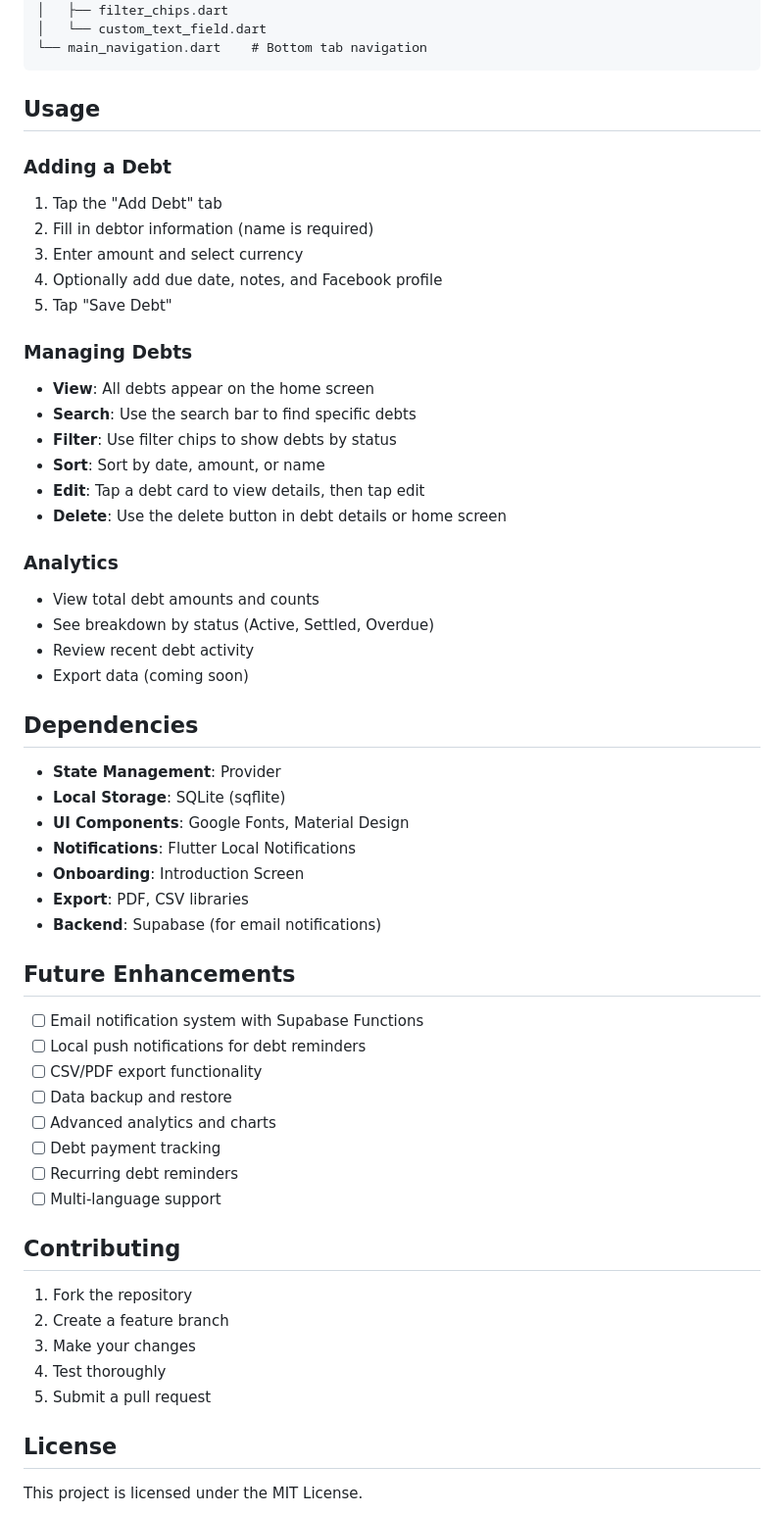
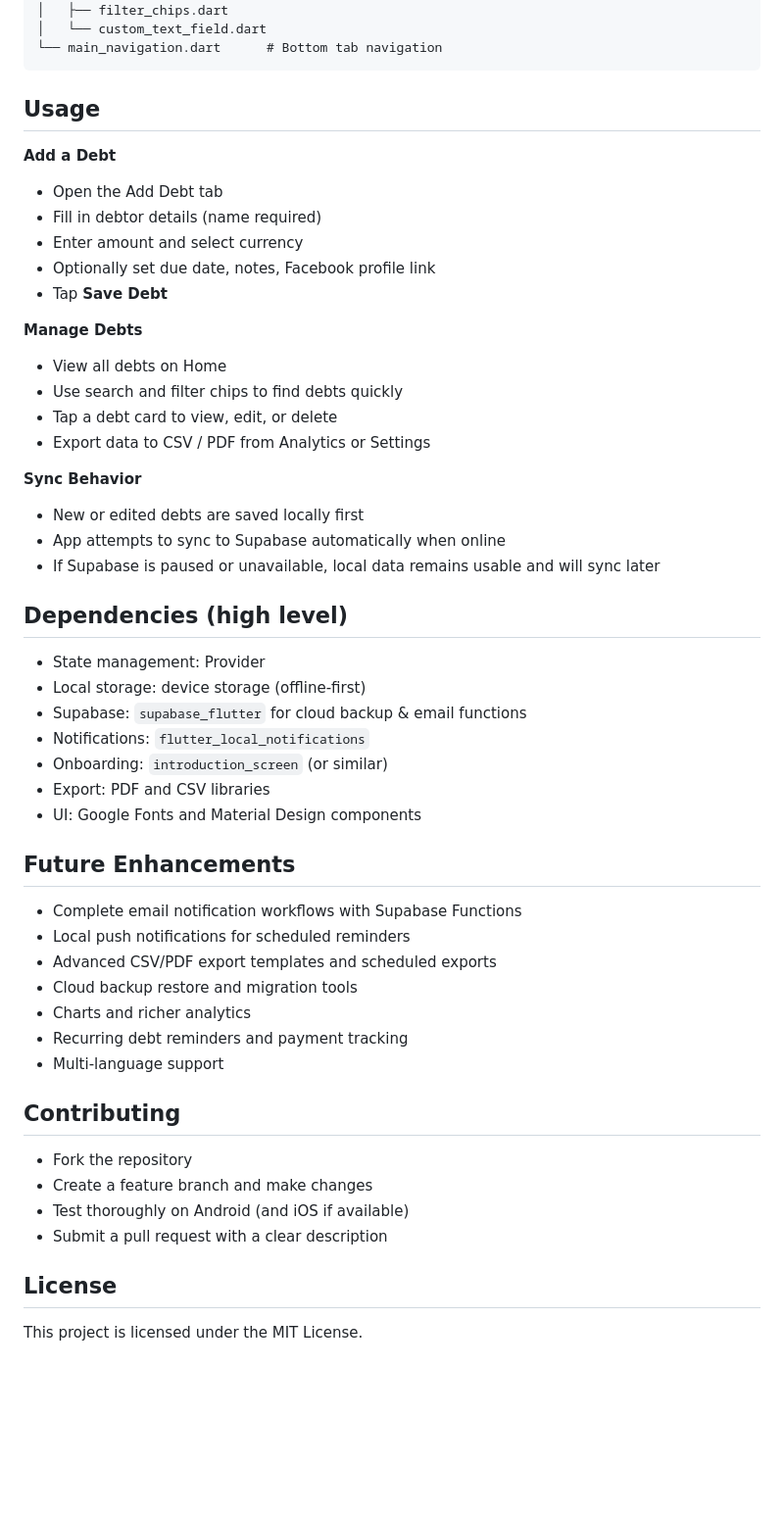
Before and after one commit to Nasrif30/Bista-Utang-Debt-Tracker, a Markdown page: README.md, the part around one of its changes. Shown at 98% size. Rendered like a GitHub page; blank space fills up the shorter version.

````diff
--- a/README.md
+++ b/README.md
@@ -76,60 +85,58 @@ lib/
 │   ├── search_bar_widget.dart
 │   ├── filter_chips.dart
 │   └── custom_text_field.dart
-└── main_navigation.dart    # Bottom tab navigation
+└── main_navigation.dart      # Bottom tab navigation
 ```
 
 ## Usage
 
-### Adding a Debt
-1. Tap the "Add Debt" tab
-2. Fill in debtor information (name is required)
-3. Enter amount and select currency
-4. Optionally add due date, notes, and Facebook profile
-5. Tap "Save Debt"
+**Add a Debt**
 
-### Managing Debts
-- **View**: All debts appear on the home screen
-- **Search**: Use the search bar to find specific debts
-- **Filter**: Use filter chips to show debts by status
-- **Sort**: Sort by date, amount, or name
-- **Edit**: Tap a debt card to view details, then tap edit
-- **Delete**: Use the delete button in debt details or home screen
+* Open the Add Debt tab
+* Fill in debtor details (name required)
+* Enter amount and select currency
+* Optionally set due date, notes, Facebook profile link
+* Tap **Save Debt**
 
-### Analytics
-- View total debt amounts and counts
-- See breakdown by status (Active, Settled, Overdue)
-- Review recent debt activity
-- Export data (coming soon)
+**Manage Debts**
 
-## Dependencies
+* View all debts on Home
+* Use search and filter chips to find debts quickly
+* Tap a debt card to view, edit, or delete
+* Export data to CSV / PDF from Analytics or Settings
 
-- **State Management**: Provider
-- **Local Storage**: SQLite (sqflite)
-- **UI Components**: Google Fonts, Material Design
-- **Notifications**: Flutter Local Notifications
-- **Onboarding**: Introduction Screen
-- **Export**: PDF, CSV libraries
-- **Backend**: Supabase (for email notifications)
+**Sync Behavior**
+
+* New or edited debts are saved locally first
+* App attempts to sync to Supabase automatically when online
+* If Supabase is paused or unavailable, local data remains usable and will sync later
+
+## Dependencies (high level)
+
+* State management: Provider
+* Local storage: device storage (offline-first)
+* Supabase: `supabase_flutter` for cloud backup & email functions
+* Notifications: `flutter_local_notifications`
+* Onboarding: `introduction_screen` (or similar)
+* Export: PDF and CSV libraries
+* UI: Google Fonts and Material Design components
 
 ## Future Enhancements
 
-- [ ] Email notification system with Supabase Functions
-- [ ] Local push notifications for debt reminders
-- [ ] CSV/PDF export functionality
-- [ ] Data backup and restore
-- [ ] Advanced analytics and charts
-- [ ] Debt payment tracking
-- [ ] Recurring debt reminders
-- [ ] Multi-language support
+* Complete email notification workflows with Supabase Functions
+* Local push notifications for scheduled reminders
+* Advanced CSV/PDF export templates and scheduled exports
+* Cloud backup restore and migration tools
+* Charts and richer analytics
+* Recurring debt reminders and payment tracking
+* Multi-language support
 
 ## Contributing
 
-1. Fork the repository
-2. Create a feature branch
-3. Make your changes
-4. Test thoroughly
-5. Submit a pull request
+* Fork the repository
+* Create a feature branch and make changes
+* Test thoroughly on Android (and iOS if available)
+* Submit a pull request with a clear description
 
 ## License
 
````
Also changed, not shown: other parts of README.md (+57 -50 lines).
